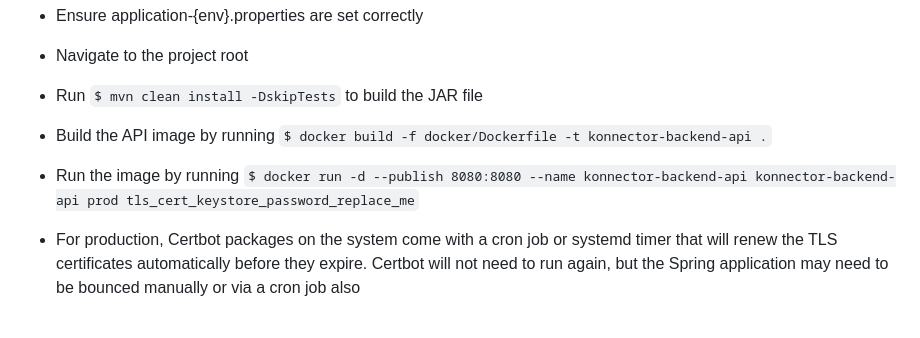
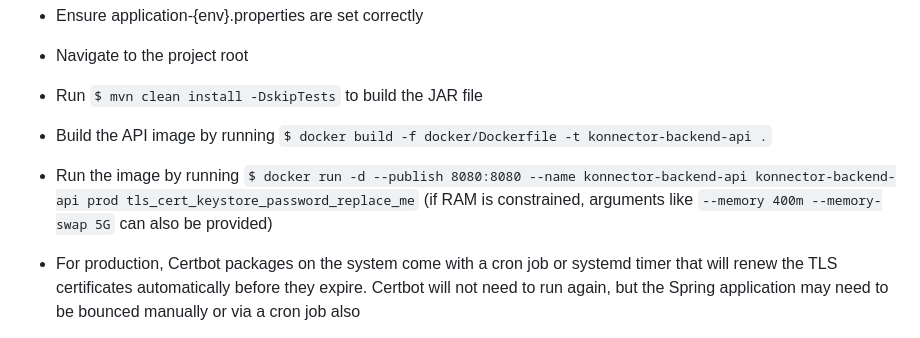
Before and after one commit to crossal/konnector-backend-api, a Markdown page: README.md, the part around the change. GitHub-like rendering.

Commit message:
Update README.md (#13)

```diff
--- a/README.md
+++ b/README.md
@@ -80,7 +80,7 @@ Handling Konnector web and data requests
 * Navigate to the project root
 * Run `$ mvn clean install -DskipTests` to build the JAR file
 * Build the API image by running `$ docker build -f docker/Dockerfile -t konnector-backend-api .`
-* Run the image by running `$ docker run -d --publish 8080:8080 --name konnector-backend-api konnector-backend-api prod tls_cert_keystore_password_replace_me`
+* Run the image by running `$ docker run -d --publish 8080:8080 --name konnector-backend-api konnector-backend-api prod tls_cert_keystore_password_replace_me` (if RAM is constrained, arguments like `--memory 400m --memory-swap 5G` can also be provided)
 
 * For production, Certbot packages on the system come with a cron job or systemd timer that will renew the TLS certificates automatically before they expire. Certbot will not need to run again, but the Spring application may need to be bounced manually or via a cron job also
 * To remove any stopped containers and all unused images `$ docker system prune -a`
```
